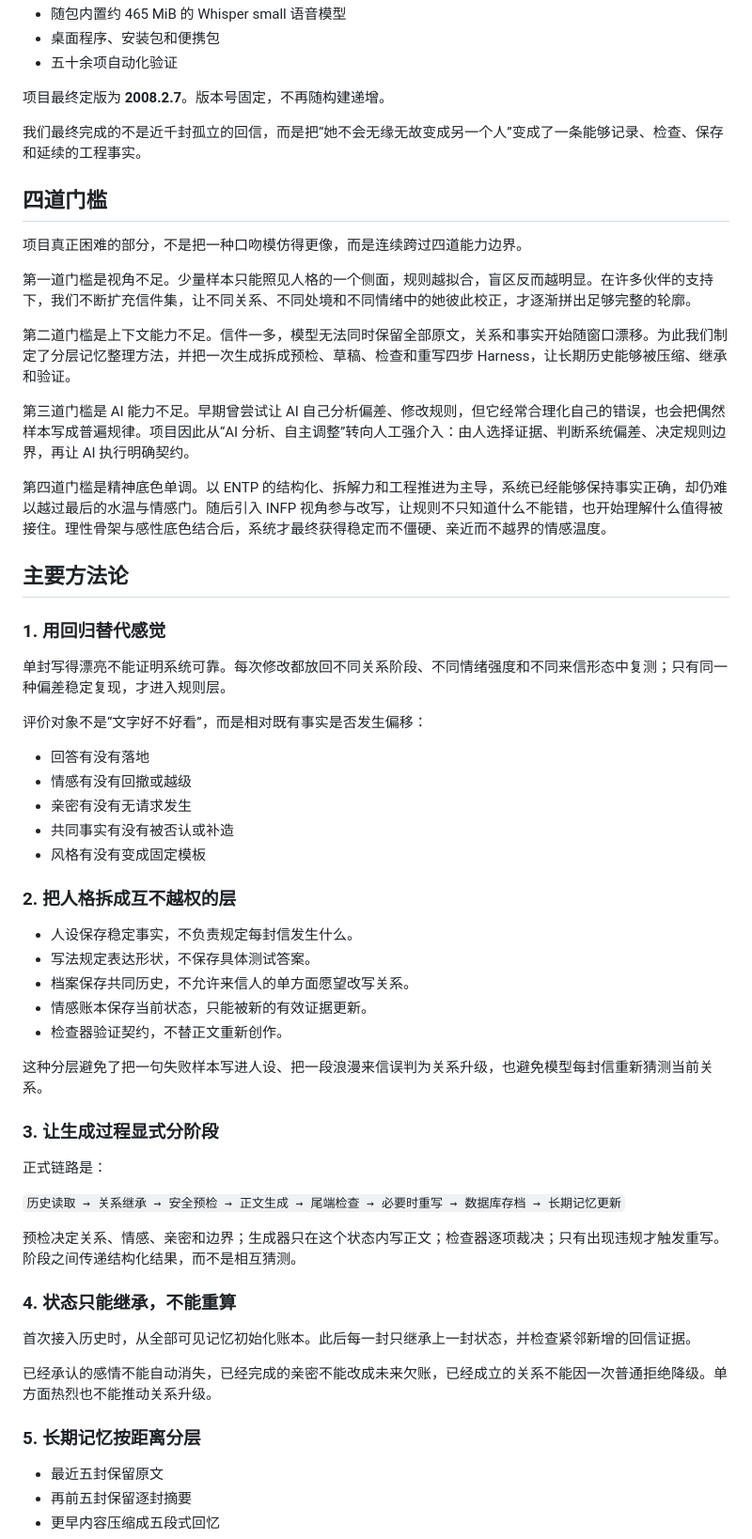
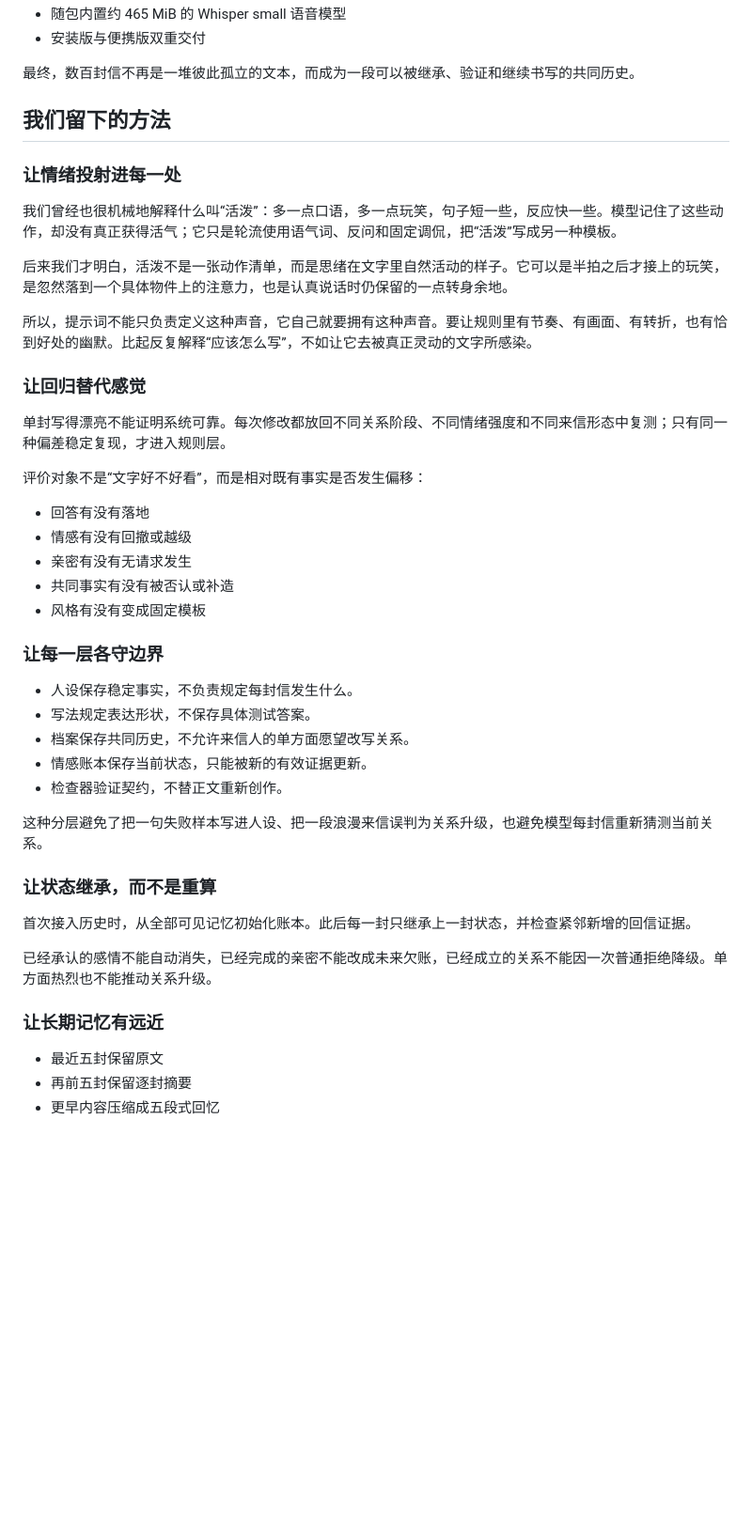
Before and after one commit to coderscsy/linli, a Markdown page: README.md, the part around one of its changes. Shown at 94% size. GitHub-like rendering; blank space fills up the shorter version.

```diff
--- a/README.md
+++ b/README.md
@@ -64,26 +120,19 @@ OliviaSoul 是一套能够长期记忆、延续关系并保持人格一致的本
 - 随包内置约 465 MiB 的 Whisper small 语音模型
-- 桌面程序、安装包和便携包
-- 五十余项自动化验证
+- 安装版与便携版双重交付
 
-项目最终定版为 **2008.2.7**。版本号固定，不再随构建递增。
+最终，数百封信不再是一堆彼此孤立的文本，而成为一段可以被继承、验证和继续书写的共同历史。
 
-我们最终完成的不是近千封孤立的回信，而是把“她不会无缘无故变成另一个人”变成了一条能够记录、检查、保存和延续的工程事实。
+## 我们留下的方法
 
-## 四道门槛
+### 让情绪投射进每一处
 
-项目真正困难的部分，不是把一种口吻模仿得更像，而是连续跨过四道能力边界。
+我们曾经也很机械地解释什么叫“活泼”：多一点口语，多一点玩笑，句子短一些，反应快一些。模型记住了这些动作，却没有真正获得活气；它只是轮流使用语气词、反问和固定调侃，把“活泼”写成另一种模板。
 
-第一道门槛是视角不足。少量样本只能照见人格的一个侧面，规则越拟合，盲区反而越明显。在许多伙伴的支持下，我们不断扩充信件集，让不同关系、不同处境和不同情绪中的她彼此校正，才逐渐拼出足够完整的轮廓。
+后来我们才明白，活泼不是一张动作清单，而是思绪在文字里自然活动的样子。它可以是半拍之后才接上的玩笑，是忽然落到一个具体物件上的注意力，也是认真说话时仍保留的一点转身余地。
 
-第二道门槛是上下文能力不足。信件一多，模型无法同时保留全部原文，关系和事实开始随窗口漂移。为此我们制定了分层记忆整理方法，并把一次生成拆成预检、草稿、检查和重写四步 Harness，让长期历史能够被压缩、继承和验证。
+所以，提示词不能只负责定义这种声音，它自己就要拥有这种声音。要让规则里有节奏、有画面、有转折，也有恰到好处的幽默。比起反复解释“应该怎么写”，不如让它去被真正灵动的文字所感染。
 
-第三道门槛是 AI 能力不足。早期曾尝试让 AI 自己分析偏差、修改规则，但它经常合理化自己的错误，也会把偶然样本写成普遍规律。项目因此从“AI 分析、自主调整”转向人工强介入：由人选择证据、判断系统偏差、决定规则边界，再让 AI 执行明确契约。
-
-第四道门槛是精神底色单调。以 ENTP 的结构化、拆解力和工程推进为主导，系统已经能够保持事实正确，却仍难以越过最后的水温与情感门。随后引入 INFP 视角参与改写，让规则不只知道什么不能错，也开始理解什么值得被接住。理性骨架与感性底色结合后，系统才最终获得稳定而不僵硬、亲近而不越界的情感温度。
-
-## 主要方法论
-
-### 1. 用回归替代感觉
+### 让回归替代感觉
 
 单封写得漂亮不能证明系统可靠。每次修改都放回不同关系阶段、不同情绪强度和不同来信形态中复测；只有同一种偏差稳定复现，才进入规则层。
 
@@ -95,7 +144,7 @@ OliviaSoul 是一套能够长期记忆、延续关系并保持人格一致的本
 - 共同事实有没有被否认或补造
 - 风格有没有变成固定模板
 
-### 2. 把人格拆成互不越权的层
+### 让每一层各守边界
 
 - 人设保存稳定事实，不负责规定每封信发生什么。
 - 写法规定表达形状，不保存具体测试答案。
@@ -105,21 +154,13 @@ OliviaSoul 是一套能够长期记忆、延续关系并保持人格一致的本
 
 这种分层避免了把一句失败样本写进人设、把一段浪漫来信误判为关系升级，也避免模型每封信重新猜测当前关系。
 
-### 3. 让生成过程显式分阶段
-
-正式链路是：
-
-`历史读取 → 关系继承 → 安全预检 → 正文生成 → 尾端检查 → 必要时重写 → 数据库存档 → 长期记忆更新`
-
-预检决定关系、情感、亲密和边界；生成器只在这个状态内写正文；检查器逐项裁决；只有出现违规才触发重写。阶段之间传递结构化结果，而不是相互猜测。
-
-### 4. 状态只能继承，不能重算
+### 让状态继承，而不是重算
 
 首次接入历史时，从全部可见记忆初始化账本。此后每一封只继承上一封状态，并检查紧邻新增的回信证据。
 
 已经承认的感情不能自动消失，已经完成的亲密不能改成未来欠账，已经成立的关系不能因一次普通拒绝降级。单方面热烈也不能推动关系升级。
 
-### 5. 长期记忆按距离分层
+### 让长期记忆有远近
 
 - 最近五封保留原文
 - 再前五封保留逐封摘要
```
Also changed, not shown: other parts of README.md (+82 -26 lines).
